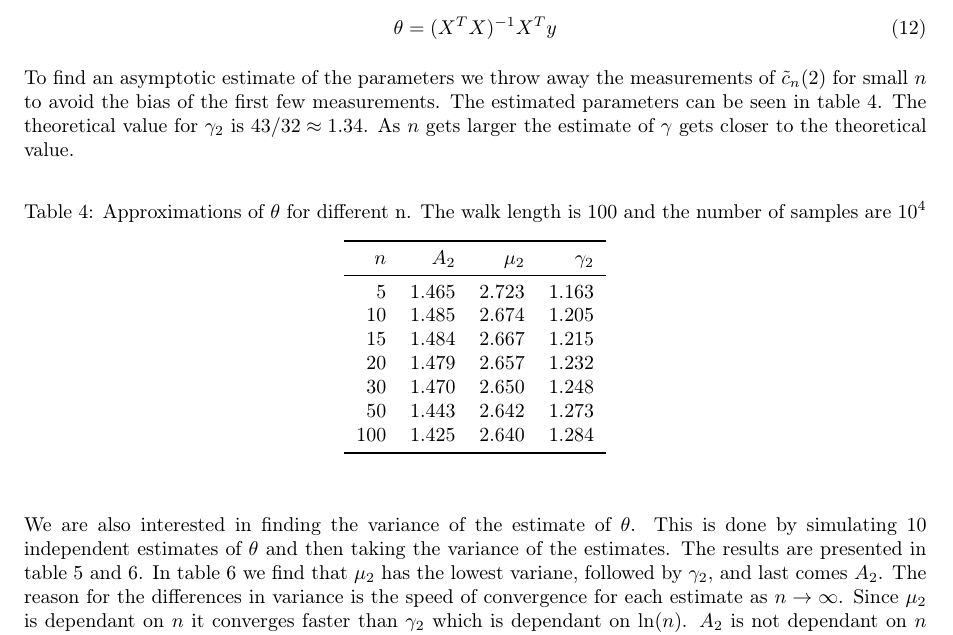
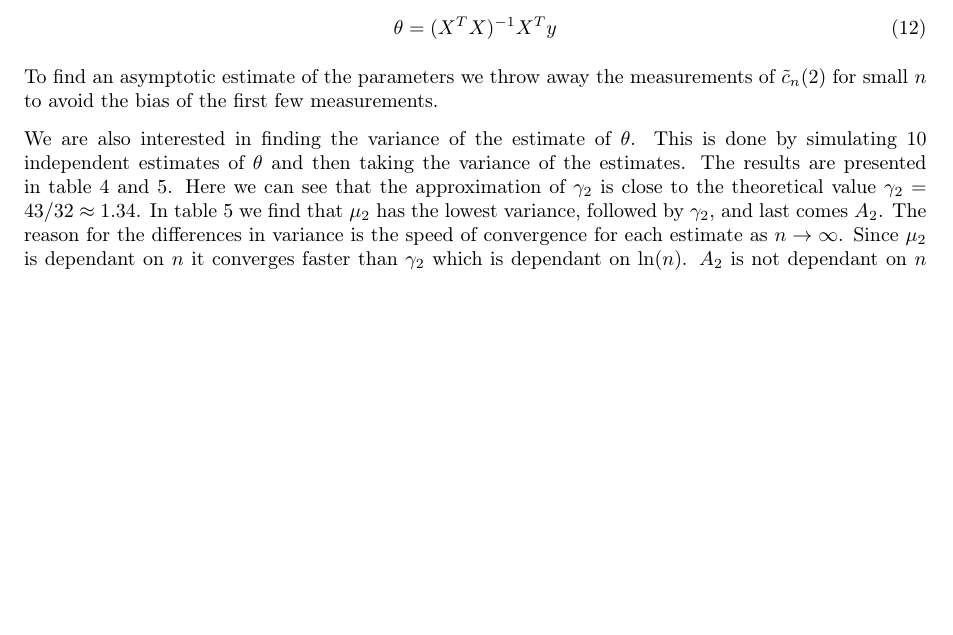
Before and after one commit to sleipner42/LP32020, a LaTeX document (monte-carlo/HA 2/ha2.tex): part of page 5 of 7 before the commit and part of page 5 of 6 after it, cut so that both start at the same text, the shorter picture padded with empty space. Compiled offline with pdfLaTeX.

Commit message:
Tagit bort överflödig tabell i uppg. 6

```diff
--- a/monte-carlo/HA 2/ha2.tex
+++ b/monte-carlo/HA 2/ha2.tex
@@ -170,16 +170,9 @@ The estimation of the parameters, $\theta$, is done by simulating $c_n(2)$ for a
     \theta = (X^T X)^{-1}X^T y
 \end{equation}
 
-To find an asymptotic estimate of the parameters we throw away the measurements of $\tilde{c}_n(2)$ for small $n$ to avoid the bias of the first few measurements. The estimated parameters can be seen in table \ref{tab:estimate_parameters}. The theoretical value for $\gamma_2$ is $43/32 \approx 1.34$. As $n$ gets larger the estimate of $\gamma$ gets closer to the theoretical value.
+To find an asymptotic estimate of the parameters we throw away the measurements of $\tilde{c}_n(2)$ for small $n$ to avoid the bias of the first few measurements.
 
-\begin{table}[H]
-    \centering
-    \caption{Approximations of $\theta$ for different n. The walk length is 100 and the number of samples are $10^4$}
-    \label{tab:estimate_parameters}
-    \include{tables/parameters_2d}
-\end{table}
-
-We are also interested in finding the variance of the estimate of $\theta$. This is done by simulating 10 independent estimates of $\theta$ and then taking the variance of the estimates. The results are presented in table \ref{tab:multiple_theta} and \ref{tab:multiple_theta_variance}. In table \ref{tab:multiple_theta_variance} we find that $\mu_2$ has the lowest variane, followed by $\gamma_2$, and last comes $A_2$. The reason for the differences in variance is the speed of convergence for each estimate as $n \to \infty$. Since $\mu_2$ is dependant on $n$ it converges faster than $\gamma_2$ which is dependant on $\ln(n)$. $A_2$ is not dependant on $n$ and will not converge as $n$ grows.
+We are also interested in finding the variance of the estimate of $\theta$. This is done by simulating 10 independent estimates of $\theta$ and then taking the variance of the estimates. The results are presented in table \ref{tab:multiple_theta} and \ref{tab:multiple_theta_variance}. Here we can see that the approximation of $\gamma_2$ is close to the theoretical value $\gamma_2 = 43/32 \approx 1.34$. In table \ref{tab:multiple_theta_variance} we find that $\mu_2$ has the lowest variance, followed by $\gamma_2$, and last comes $A_2$. The reason for the differences in variance is the speed of convergence for each estimate as $n \to \infty$. Since $\mu_2$ is dependant on $n$ it converges faster than $\gamma_2$ which is dependant on $\ln(n)$. $A_2$ is not dependant on $n$ and will not converge as $n$ grows.
 
 \begin{table}[H]
     \centering
```
